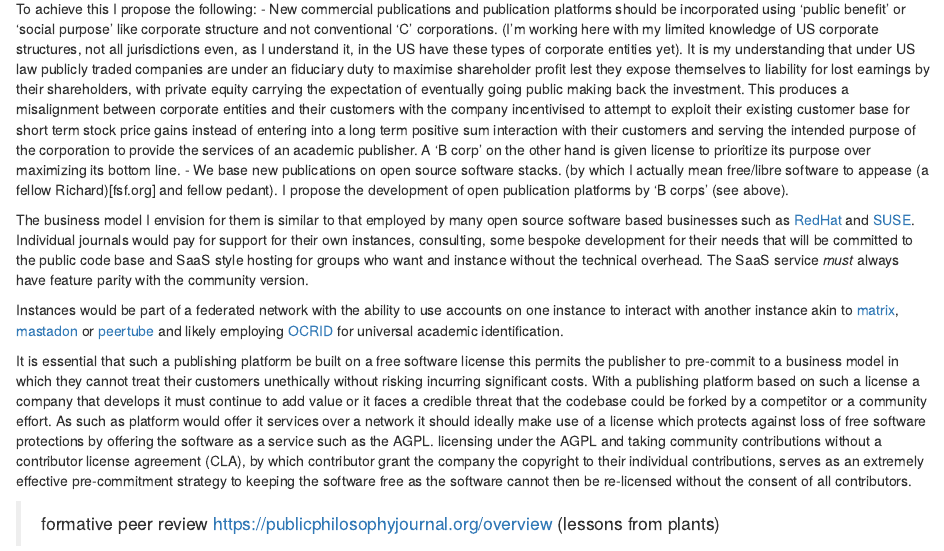
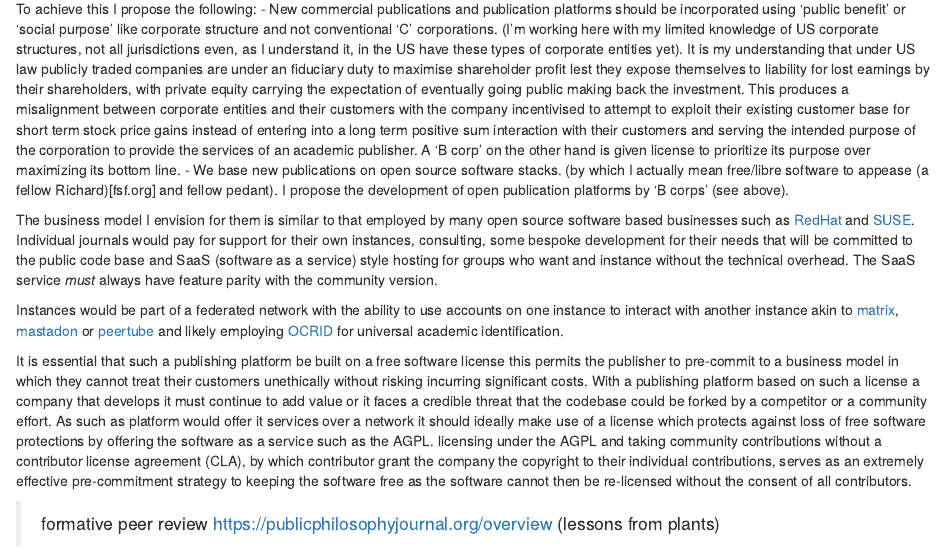
Before and after one commit to RichardJActon/literate_science, an R Markdown document (007-The_platform.Rmd): the page in a window 1100 px wide, from 70 px down. Rendered offline with R 4.5, knitr and Pandoc, with nearby package versions; drawn as R Markdown's standard HTML page in place of the format the file asks for.

Commit message:
Saas disambiguation

```diff
--- a/007-The_platform.Rmd
+++ b/007-The_platform.Rmd
@@ -12,7 +12,7 @@ A 'B corp' on the other hand is given license to prioritize its purpose over max
 I propose the development of open publication platforms by 'B corps' (see above).
 
 The business model I envision for them is similar to that employed by many open source software based businesses such as [RedHat](https://www.redhat.com/en) and [SUSE](https://www.suse.com/).
-Individual journals would pay for support for their own instances, consulting, some bespoke development for their needs that will be committed to the public code base and SaaS style hosting for groups who want and instance without the technical overhead.
+Individual journals would pay for support for their own instances, consulting, some bespoke development for their needs that will be committed to the public code base and SaaS (software as a service) style hosting for groups who want and instance without the technical overhead.
 The SaaS service *must* always have feature parity with the community version.
 
 Instances would be part of a federated network with the ability to use accounts on one instance to interact with another instance akin to [matrix](https://matrix.org/), [mastadon](https://joinmastodon.org/) or [peertube](https://joinpeertube.org/) and likely employing [OCRID](https://orcid.org/) for universal academic identification.
```
